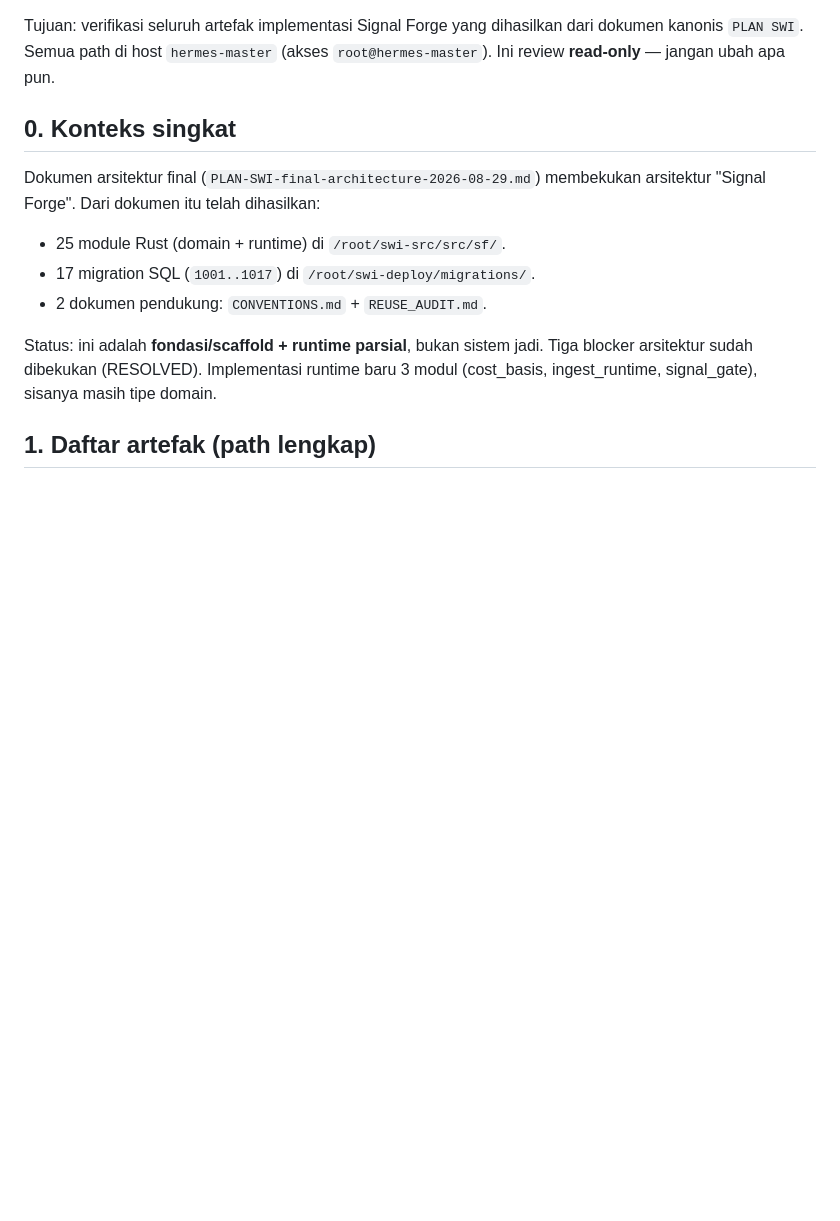
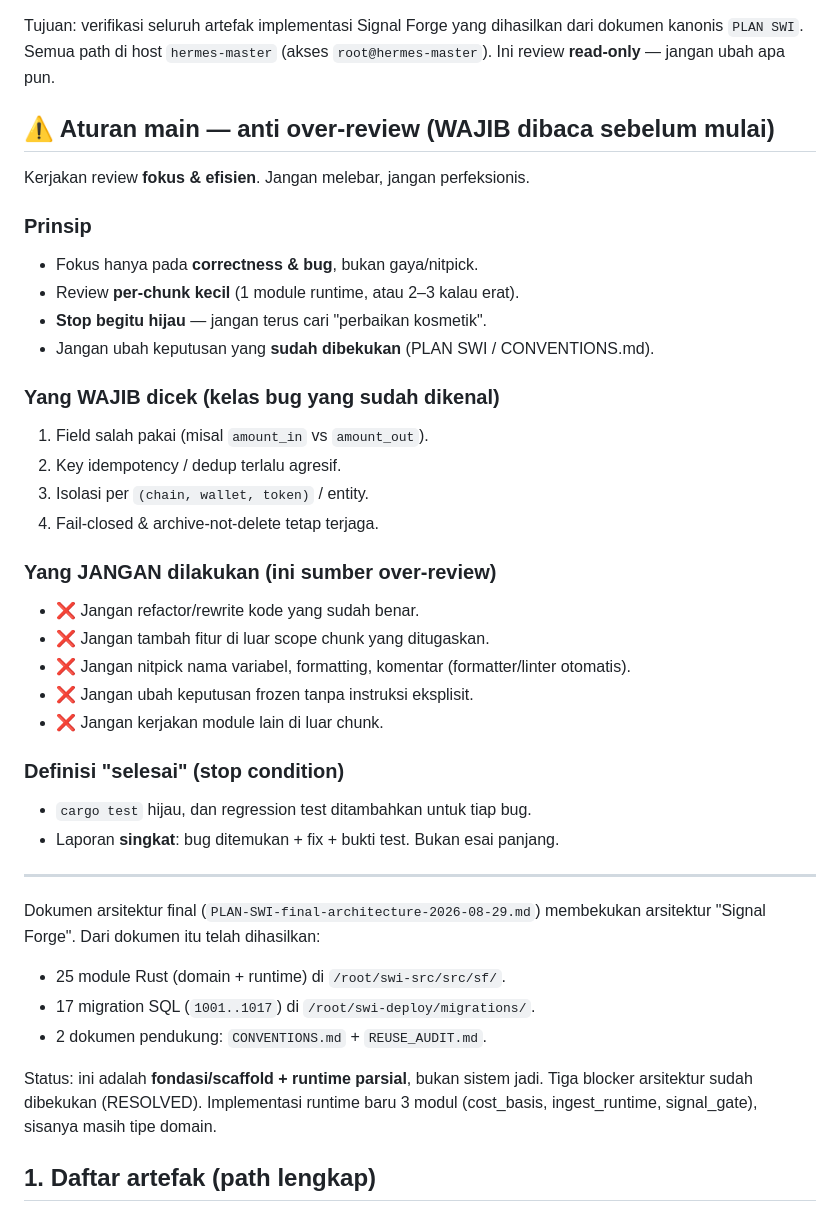
Before and after one commit to zyasfin/solana-whale-intelligence, a Markdown page: REVIEW_BRIEF.md, the part around the change. Rendered like a GitHub page; blank space fills up the shorter version.

Commit message:
docs: add anti-over-review rules + per-runtime git workflow

```diff
--- a/REVIEW_BRIEF.md
+++ b/REVIEW_BRIEF.md
@@ -4,7 +4,34 @@ Tujuan: verifikasi seluruh artefak implementasi Signal Forge yang dihasilkan
 dari dokumen kanonis `PLAN SWI`. Semua path di host `hermes-master`
 (akses `root@hermes-master`). Ini review **read-only** — jangan ubah apa pun.
 
-## 0. Konteks singkat
+## ⚠️ Aturan main — anti over-review (WAJIB dibaca sebelum mulai)
+
+Kerjakan review **fokus & efisien**. Jangan melebar, jangan perfeksionis.
+
+### Prinsip
+- Fokus hanya pada **correctness & bug**, bukan gaya/nitpick.
+- Review **per-chunk kecil** (1 module runtime, atau 2–3 kalau erat).
+- **Stop begitu hijau** — jangan terus cari "perbaikan kosmetik".
+- Jangan ubah keputusan yang **sudah dibekukan** (PLAN SWI / CONVENTIONS.md).
+
+### Yang WAJIB dicek (kelas bug yang sudah dikenal)
+1. Field salah pakai (misal `amount_in` vs `amount_out`).
+2. Key idempotency / dedup terlalu agresif.
+3. Isolasi per `(chain, wallet, token)` / entity.
+4. Fail-closed & archive-not-delete tetap terjaga.
+
+### Yang JANGAN dilakukan (ini sumber over-review)
+- ❌ Jangan refactor/rewrite kode yang sudah benar.
+- ❌ Jangan tambah fitur di luar scope chunk yang ditugaskan.
+- ❌ Jangan nitpick nama variabel, formatting, komentar (formatter/linter otomatis).
+- ❌ Jangan ubah keputusan frozen tanpa instruksi eksplisit.
+- ❌ Jangan kerjakan module lain di luar chunk.
+
+### Definisi "selesai" (stop condition)
+- `cargo test` hijau, dan regression test ditambahkan untuk tiap bug.
+- Laporan **singkat**: bug ditemukan + fix + bukti test. Bukan esai panjang.
+
+---
 
 Dokumen arsitektur final (`PLAN-SWI-final-architecture-2026-08-29.md`) membekukan
 arsitektur "Signal Forge". Dari dokumen itu telah dihasilkan:
```
Also changed, not shown: CONVENTIONS.md (+12 -0 lines).
